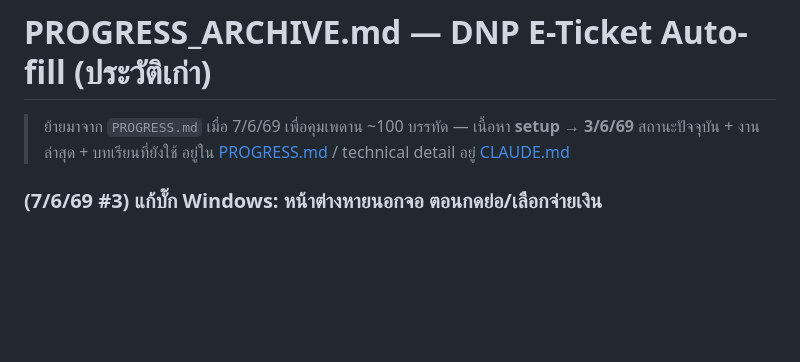
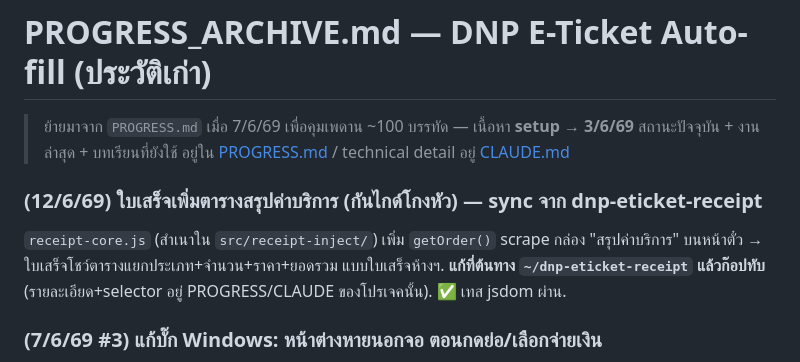
Before and after one commit to vwin2537-arch/E-ticket-automation, a Markdown page: PROGRESS_ARCHIVE.md, the part around the change. Rendered like a GitHub page; blank space fills up the shorter version.

```diff
--- a/PROGRESS_ARCHIVE.md
+++ b/PROGRESS_ARCHIVE.md
@@ -2,6 +2,11 @@
 
 > ย้ายมาจาก `PROGRESS.md` เมื่อ 7/6/69 เพื่อคุมเพดาน ~100 บรรทัด — เนื้อหา **setup → 3/6/69**
 > สถานะปัจจุบัน + งานล่าสุด + บทเรียนที่ยังใช้ อยู่ใน [PROGRESS.md](PROGRESS.md) / technical detail อยู่ [CLAUDE.md](CLAUDE.md)
+
+### (12/6/69) ใบเสร็จเพิ่มตารางสรุปค่าบริการ (กันไกด์โกงหัว) — sync จาก dnp-eticket-receipt
+`receipt-core.js` (สำเนาใน `src/receipt-inject/`) เพิ่ม `getOrder()` scrape กล่อง "สรุปค่าบริการ" บนหน้าตั๋ว →
+ใบเสร็จโชว์ตารางแยกประเภท+จำนวน+ราคา+ยอดรวม แบบใบเสร็จห้างฯ. **แก้ที่ต้นทาง `~/dnp-eticket-receipt` แล้วก๊อปทับ**
+(รายละเอียด+selector อยู่ PROGRESS/CLAUDE ของโปรเจคนั้น). ✅ เทส jsdom ผ่าน.
 
 ### (7/6/69 #3) แก้บั๊ก Windows: หน้าต่างหายนอกจอ ตอนกดย่อ/เลือกจ่ายเงิน
 อาการ (เครื่องด่าน Windows): หน้าสรุปเด้งเต็มจอ (maximized) ปกติ **แต่** (1) กด restore-down/ย่อ → หน้าต่างหายนอกจอ
```
Also changed, not shown: CLAUDE.md (+16 -0 lines), PROGRESS.md (+13 -6 lines).
